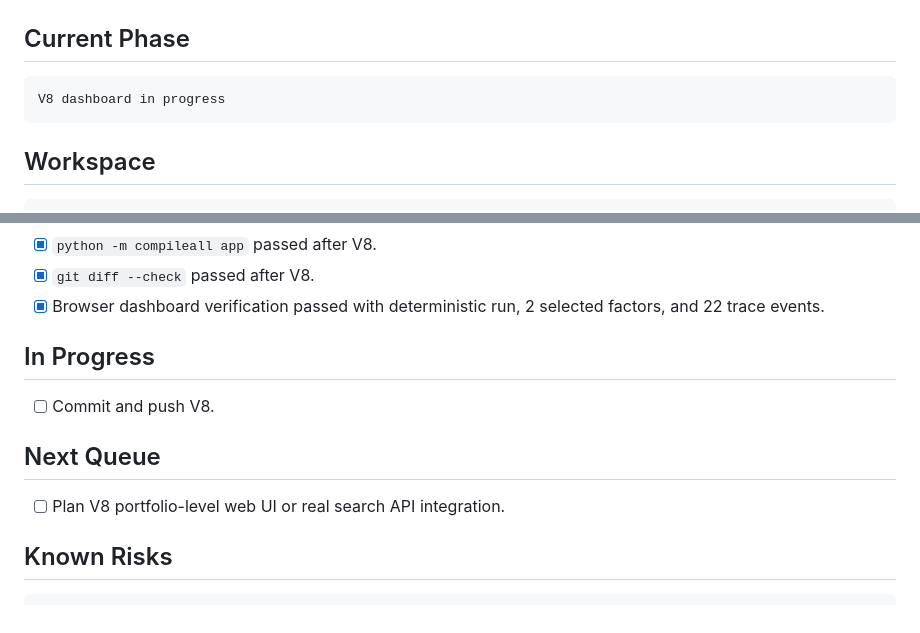
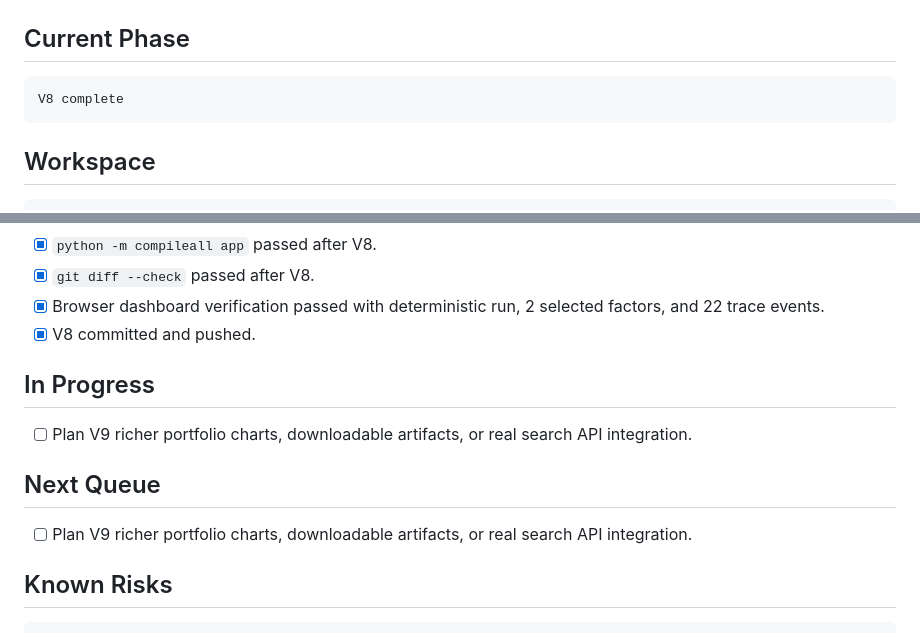
Before and after one commit to lpy235/A-Share-Factor-Research-Agent, a Markdown page: .codex-harness/STATE.md, 2 parts joined by grey strips. Rendered like a GitHub page.

Commit message:
docs: mark v8 complete

````diff
--- a/.codex-harness/STATE.md
+++ b/.codex-harness/STATE.md
@@ -3,7 +3,7 @@
 ## Current Phase
 
 ```text
-V8 dashboard in progress
+V8 complete
 ```
 
 ## Workspace
@@ -120,14 +120,15 @@ https://github.com/lpy235/A-Share-Factor-Research-Agent.git
 - [x] `python -m compileall app` passed after V8.
 - [x] `git diff --check` passed after V8.
 - [x] Browser dashboard verification passed with deterministic run, 2 selected factors, and 22 trace events.
+- [x] V8 committed and pushed.
 
 ## In Progress
 
-- [ ] Commit and push V8.
+- [ ] Plan V9 richer portfolio charts, downloadable artifacts, or real search API integration.
 
 ## Next Queue
 
-- [ ] Plan V8 portfolio-level web UI or real search API integration.
+- [ ] Plan V9 richer portfolio charts, downloadable artifacts, or real search API integration.
 
 ## Known Risks
 
````
Also changed, not shown: 1 other file.
